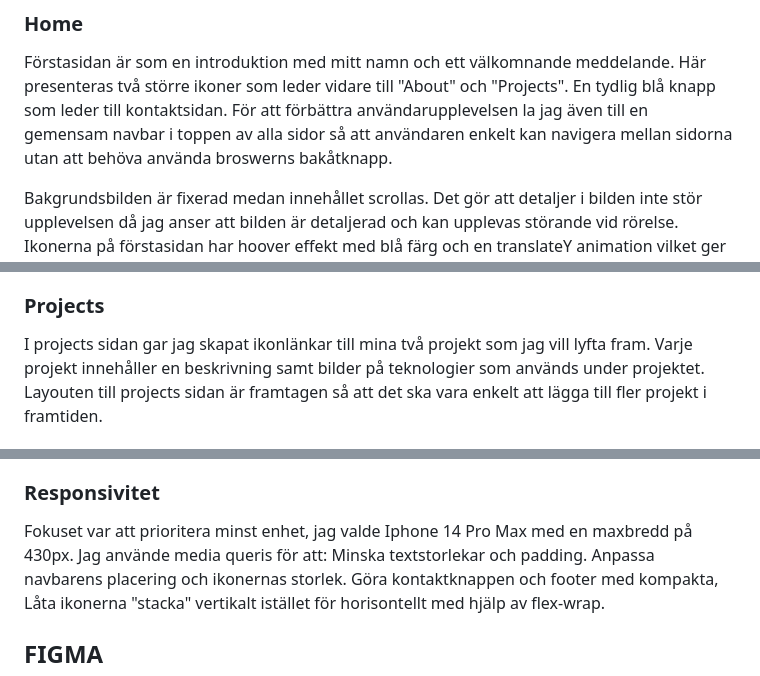
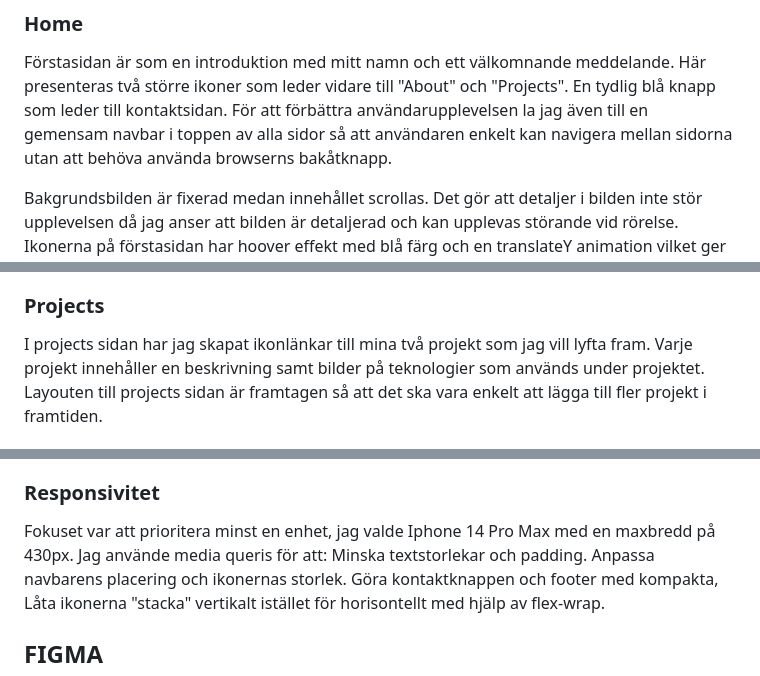
Before and after one commit to Mjanuzi/cv-uppgift, a Markdown page: README.md, 3 parts joined by grey strips. GitHub-like rendering.

```diff
--- a/README.md
+++ b/README.md
@@ -6,7 +6,7 @@ I detta projekt har jag byggt en personlig portfoliohemsida med målet att ge be
 
 ### Home
 Förstasidan är som en introduktion med mitt namn och ett välkomnande meddelande. Här presenteras två större ikoner som leder vidare till "About" och "Projects". En tydlig blå knapp som leder till kontaktsidan.
-För att förbättra användarupplevelsen la jag även till en gemensam navbar i toppen av alla sidor så att användaren enkelt kan navigera mellan sidorna utan att behöva använda broswerns bakåtknapp.
+För att förbättra användarupplevelsen la jag även till en gemensam navbar i toppen av alla sidor så att användaren enkelt kan navigera mellan sidorna utan att behöva använda browserns bakåtknapp.
 
 Bakgrundsbilden är fixerad medan innehållet scrollas. Det gör att detaljer i bilden inte stör upplevelsen då jag anser att bilden är detaljerad och kan upplevas störande vid rörelse.
 Ikonerna på förstasidan har hoover effekt med blå färg och en translateY animation vilket ger ett modernt och häftigt intryck.
@@ -18,7 +18,7 @@ Mina programmeringskunskaper presenteras med ikoner(PNG-bilder) istället för t
 Längst ner finns en sektion med kontaktinformation och en direktlänk till min LinkedIn profil.
 
 ### Projects
-I projects sidan gar jag skapat ikonlänkar till mina två projekt som jag vill lyfta fram.
+I projects sidan har jag skapat ikonlänkar till mina två projekt som jag vill lyfta fram.
 Varje projekt innehåller en beskrivning samt bilder på teknologier som används under projektet.
 Layouten till projects sidan är framtagen så att det ska vara enkelt att lägga till fler projekt i framtiden.
 
@@ -33,7 +33,7 @@ Jag började med en enkel figma skiss för att strukturera layouten. Designen ut
 Fokuset var att använda flexbox och justify content för att centrera innehållet i hemsidans alla tabbar.
 
 ### Responsivitet
-Fokuset var att prioritera minst enhet, jag valde Iphone 14 Pro Max med en maxbredd på 430px. Jag använde media queris för att:
+Fokuset var att prioritera minst en enhet, jag valde Iphone 14 Pro Max med en maxbredd på 430px. Jag använde media queris för att:
 Minska textstorlekar och padding.
 Anpassa navbarens placering och ikonernas storlek.
 Göra kontaktknappen och footer med kompakta,
```
